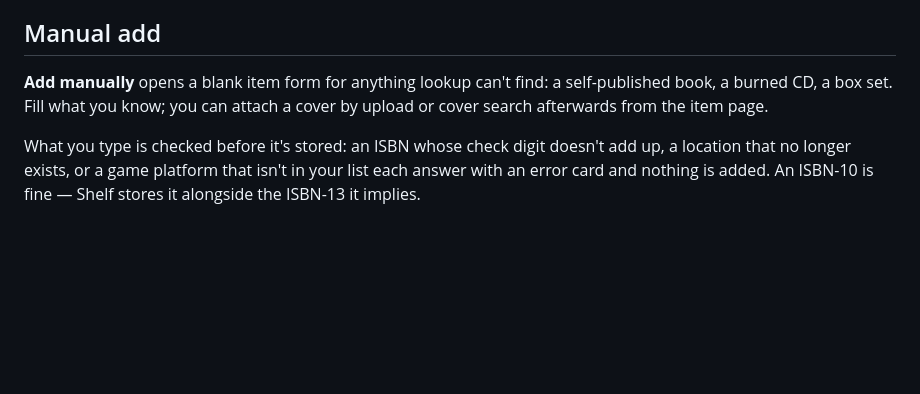
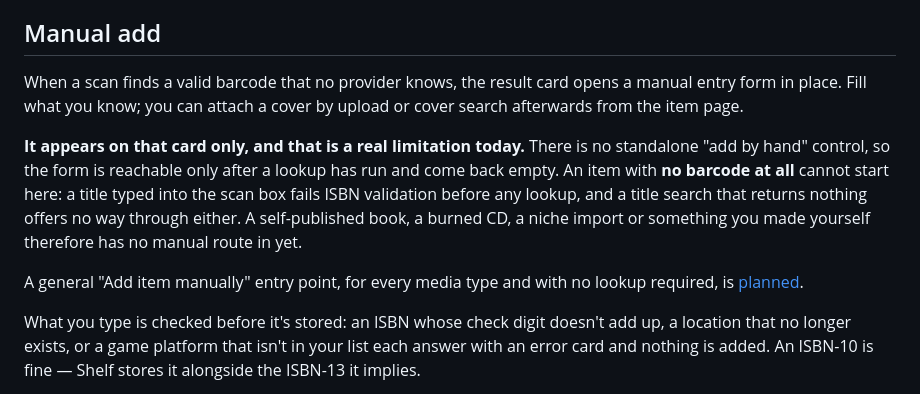
Before and after one commit to dgahagan/shelf, a Markdown page: docs/user-guide/scanning.md, the part around the change. Rendered like a GitHub page; blank space fills up the shorter version.

Commit message:
Stop the docs promising a manual add that has no way in

```diff
--- a/docs/user-guide/scanning.md
+++ b/docs/user-guide/scanning.md
@@ -74,9 +74,20 @@ says — the provider answered and genuinely had nothing.
 
 ## Manual add
 
-**Add manually** opens a blank item form for anything lookup can't find: a
-self-published book, a burned CD, a box set. Fill what you know; you can
-attach a cover by upload or cover search afterwards from the item page.
+When a scan finds a valid barcode that no provider knows, the result card
+opens a manual entry form in place. Fill what you know; you can attach a
+cover by upload or cover search afterwards from the item page.
+
+**It appears on that card only, and that is a real limitation today.** There
+is no standalone "add by hand" control, so the form is reachable only after
+a lookup has run and come back empty. An item with **no barcode at all**
+cannot start here: a title typed into the scan box fails ISBN validation
+before any lookup, and a title search that returns nothing offers no way
+through either. A self-published book, a burned CD, a niche import or
+something you made yourself therefore has no manual route in yet.
+
+A general "Add item manually" entry point, for every media type and with no
+lookup required, is [planned](https://github.com/dgahagan/shelf/issues/120).
 
 What you type is checked before it's stored: an ISBN whose check digit
 doesn't add up, a location that no longer exists, or a game platform that
```
Also changed, not shown: docs/faq.md (+5 -3 lines), docs/troubleshooting.md (+6 -4 lines).
